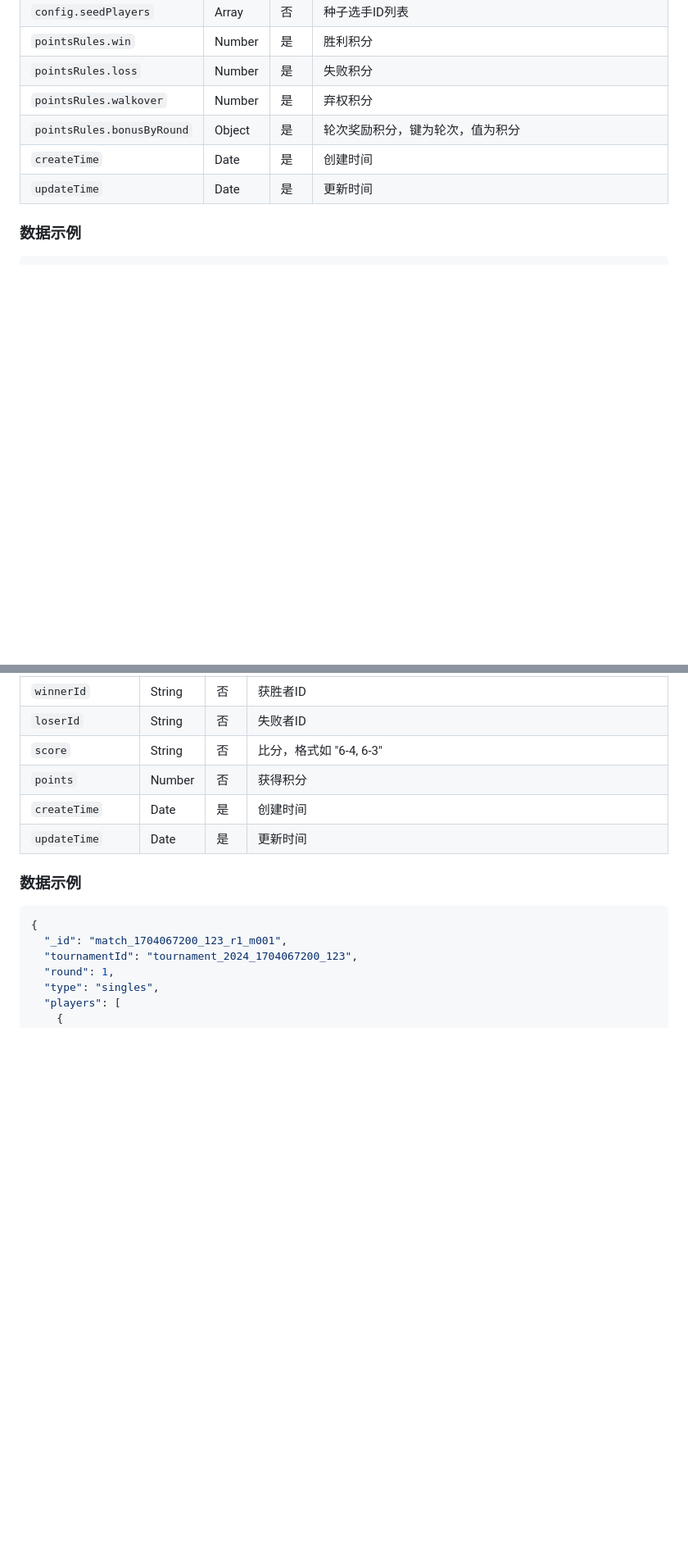
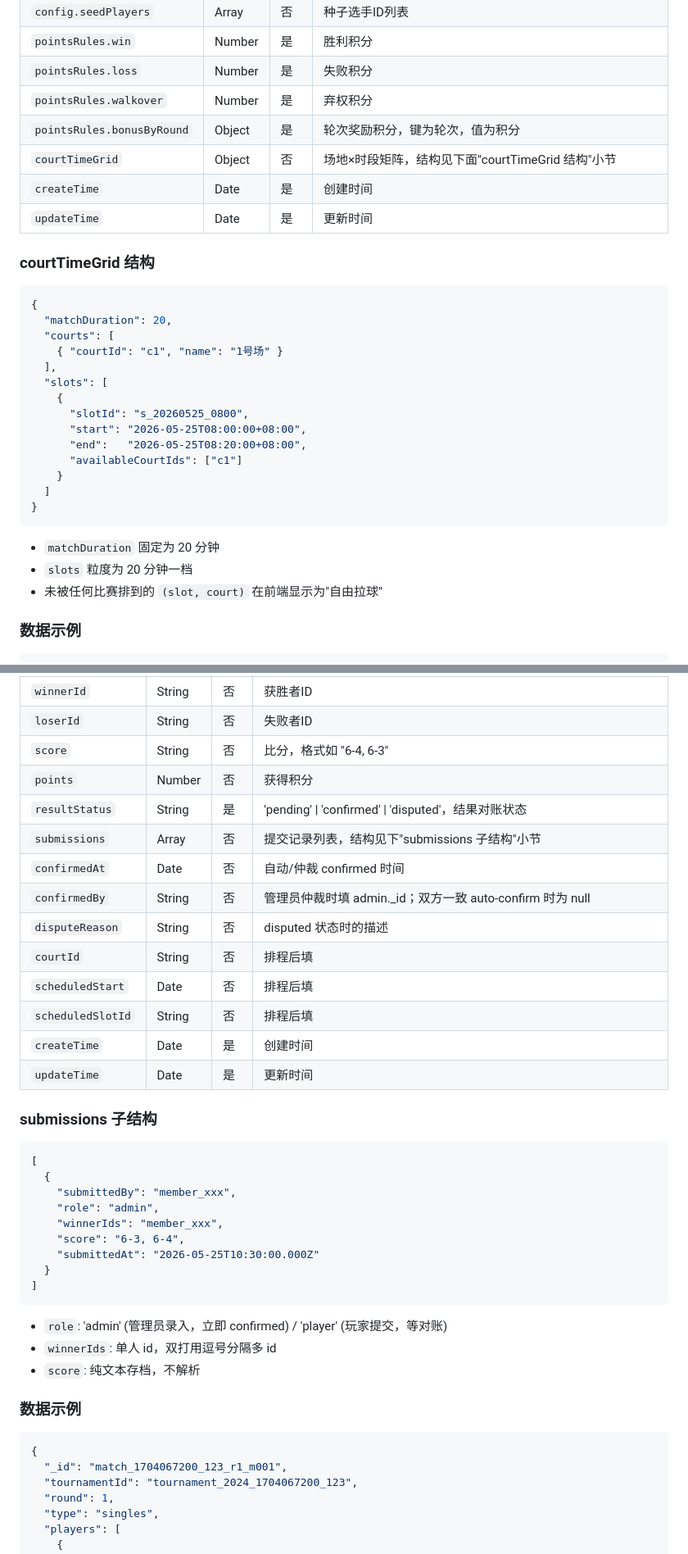
Before and after one commit to hellolintao/FOPEN-PURE, a Markdown page: cloudfunctions/DATABASE_SCHEMA.md, 2 parts joined by grey strips. Shown at 82% size. GitHub-like rendering; blank space fills up the shorter version.

Commit message:
docs(schema): 同步 Phase 1 字段变更

````diff
--- a/cloudfunctions/DATABASE_SCHEMA.md
+++ b/cloudfunctions/DATABASE_SCHEMA.md
@@ -102,8 +104,32 @@
 | `pointsRules.loss` | Number | 是 | 失败积分 |
 | `pointsRules.walkover` | Number | 是 | 弃权积分 |
 | `pointsRules.bonusByRound` | Object | 是 | 轮次奖励积分，键为轮次，值为积分 |
+| `courtTimeGrid` | Object | 否 | 场地×时段矩阵，结构见下面"courtTimeGrid 结构"小节 |
 | `createTime` | Date | 是 | 创建时间 |
 | `updateTime` | Date | 是 | 更新时间 |
+
+### courtTimeGrid 结构
+
+```json
+{
+  "matchDuration": 20,
+  "courts": [
+    { "courtId": "c1", "name": "1号场" }
+  ],
+  "slots": [
+    {
+      "slotId": "s_20260525_0800",
+      "start": "2026-05-25T08:00:00+08:00",
+      "end":   "2026-05-25T08:20:00+08:00",
+      "availableCourtIds": ["c1"]
+    }
+  ]
+}
+```
+
+- `matchDuration` 固定为 20 分钟
+- `slots` 粒度为 20 分钟一档
+- 未被任何比赛排到的 `(slot, court)` 在前端显示为"自由拉球"
 
 ### 数据示例
 
@@ -303,8 +329,33 @@
 | `loserId` | String | 否 | 失败者ID |
 | `score` | String | 否 | 比分，格式如 "6-4, 6-3" |
 | `points` | Number | 否 | 获得积分 |
+| `resultStatus` | String | 是 | 'pending' \| 'confirmed' \| 'disputed'，结果对账状态 |
+| `submissions` | Array | 否 | 提交记录列表，结构见下"submissions 子结构"小节 |
+| `confirmedAt` | Date | 否 | 自动/仲裁 confirmed 时间 |
+| `confirmedBy` | String | 否 | 管理员仲裁时填 admin._id；双方一致 auto-confirm 时为 null |
+| `disputeReason` | String | 否 | disputed 状态时的描述 |
+| `courtId` | String | 否 | 排程后填 |
+| `scheduledStart` | Date | 否 | 排程后填 |
+| `scheduledSlotId` | String | 否 | 排程后填 |
 | `createTime` | Date | 是 | 创建时间 |
 | `updateTime` | Date | 是 | 更新时间 |
+
+### submissions 子结构
+
+```json
+[
+  {
+    "submittedBy": "member_xxx",
+    "role": "admin",
+    "winnerIds": "member_xxx",
+    "score": "6-3, 6-4",
+    "submittedAt": "2026-05-25T10:30:00.000Z"
+  }
+]
+```
+- `role`: 'admin' (管理员录入，立即 confirmed) / 'player' (玩家提交，等对账)
+- `winnerIds`: 单人 id，双打用逗号分隔多 id
+- `score`: 纯文本存档，不解析
 
 ### 数据示例
 
````
Also changed, not shown: other parts of cloudfunctions/DATABASE_SCHEMA.md (+2 -0 lines).
